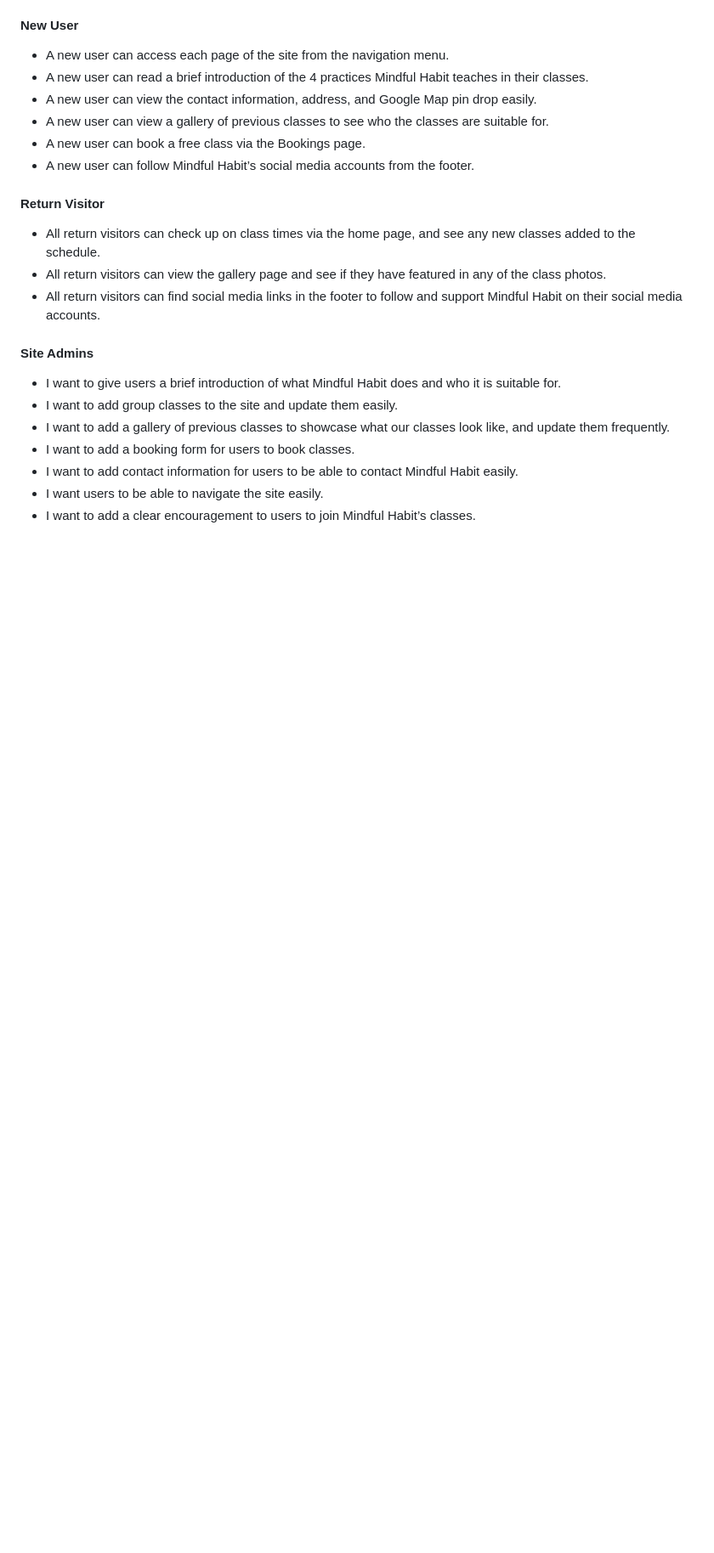
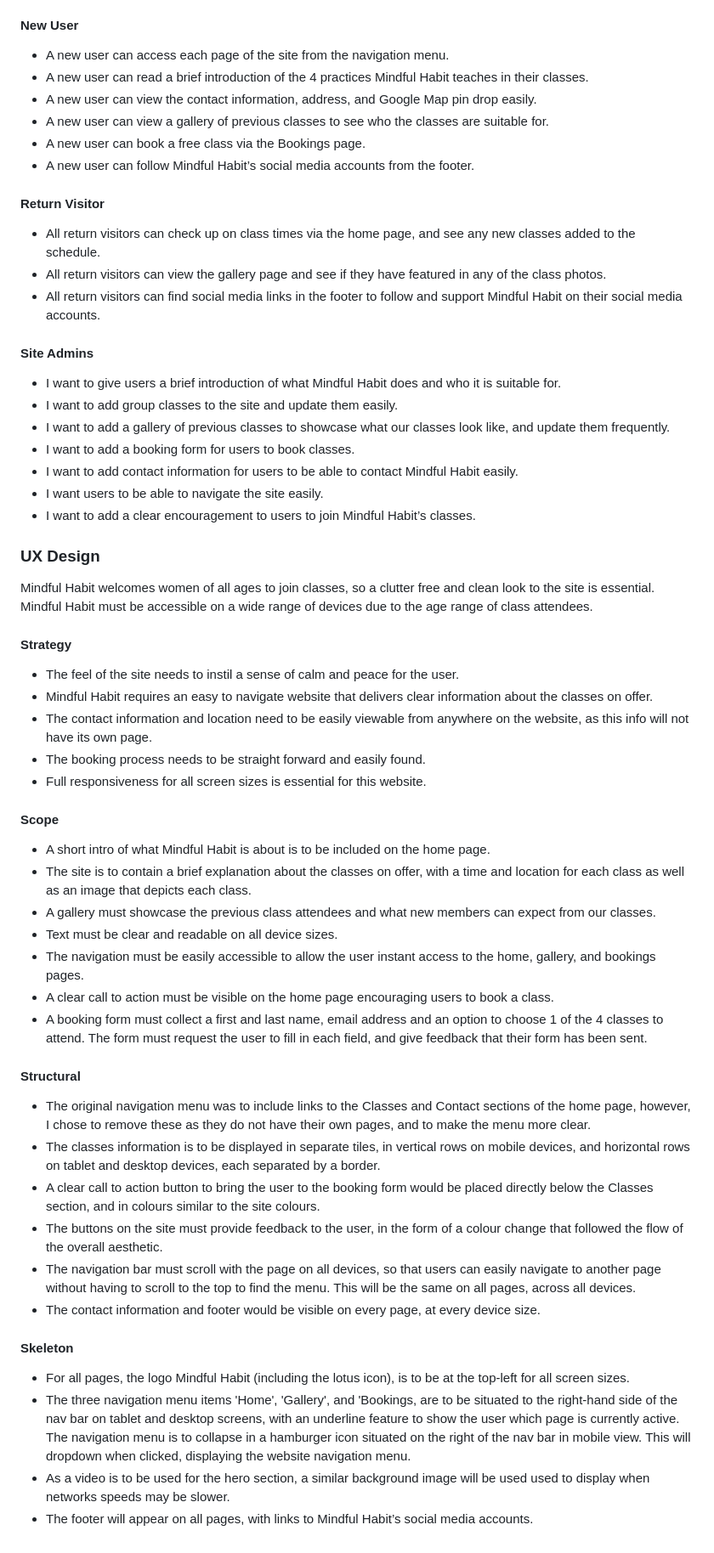
Before and after one commit to abigail-ryan/mindful-habit, a Markdown page: README.md, the part around the change. Shown at 85% size. GitHub-like rendering; blank space fills up the shorter version.

Commit message:
Add content to UX Design section

```diff
--- a/README.md
+++ b/README.md
@@ -95,3 +95,41 @@ Mindful Habits classes are for women of all ages, and it was a requirement that
 * I want to add contact information for users to be able to contact Mindful Habit easily.
 * I want users to be able to navigate the site easily.
 * I want to add a clear encouragement to users to join Mindful Habit’s classes.
+
+### UX Design
+
+Mindful Habit welcomes women of all ages to join classes, so a clutter free and clean look to the site is essential. Mindful Habit must be accessible on a wide range of devices due to the age range of class attendees.
+
+#### Strategy
+
+* The feel of the site needs to instil a sense of calm and peace for the user.
+* Mindful Habit requires an easy to navigate website that delivers clear information about the classes on offer.
+* The contact information and location need to be easily viewable from anywhere on the website, as this info will not have its own page.
+* The booking process needs to be straight forward and easily found.
+* Full responsiveness for all screen sizes is essential for this website.
+
+#### Scope
+
+* A short intro of what Mindful Habit is about is to be included on the home page.
+* The site is to contain a brief explanation about the classes on offer, with a time and location for each class as well as an image that depicts each class.
+* A gallery must showcase the previous class attendees and what new members can expect from our classes.
+* Text must be clear and readable on all device sizes.
+* The navigation must be easily accessible to allow the user instant access to the home, gallery, and bookings pages.
+* A clear call to action must be visible on the home page encouraging users to book a class.
+* A booking form must collect a first and last name, email address and an option to choose 1 of the 4 classes to attend. The form must request the user to fill in each field, and give feedback that their form has been sent.
+
+#### Structural
+
+* The original navigation menu was to include links to the Classes and Contact sections of the home page, however, I chose to remove these as they do not have their own pages, and to make the menu more clear.
+* The classes information is to be displayed in separate tiles, in vertical rows on mobile devices, and horizontal rows on tablet and desktop devices, each separated by a border.
+* A clear call to action button to bring the user to the booking form would be placed directly below the Classes section, and in colours similar to the site colours.
+* The buttons on the site must provide feedback to the user, in the form of a colour change that followed the flow of the overall aesthetic.
+* The navigation bar must scroll with the page on all devices, so that users can easily navigate to another page without having to scroll to the top to find the menu. This will be the same on all pages, across all devices.
+* The contact information and footer would be visible on every page, at every device size.
+
+#### Skeleton
+
+* For all pages, the logo Mindful Habit (including the lotus icon), is to be at the top-left for all screen sizes.
+* The three navigation menu items 'Home', 'Gallery', and 'Bookings, are to be situated to the right-hand side of the nav bar on tablet and desktop screens, with an underline feature to show the user which page is currently active.  The navigation menu is to collapse in a hamburger icon situated on the right of the nav bar in mobile view. This will dropdown when clicked, displaying the website navigation menu.
+* As a video is to be used for the hero section, a similar background image will be used used to display when networks speeds may be slower.
+* The footer will appear on all pages, with links to Mindful Habit’s social media accounts.
```
